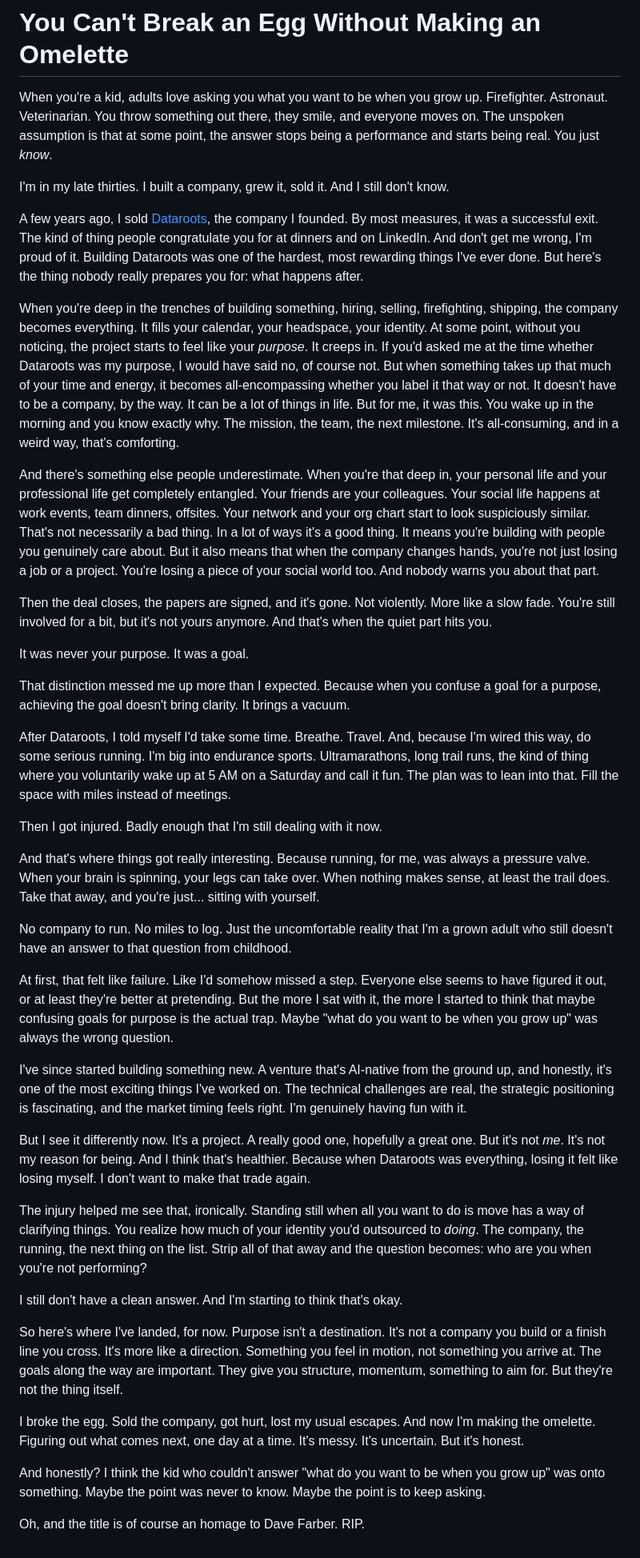
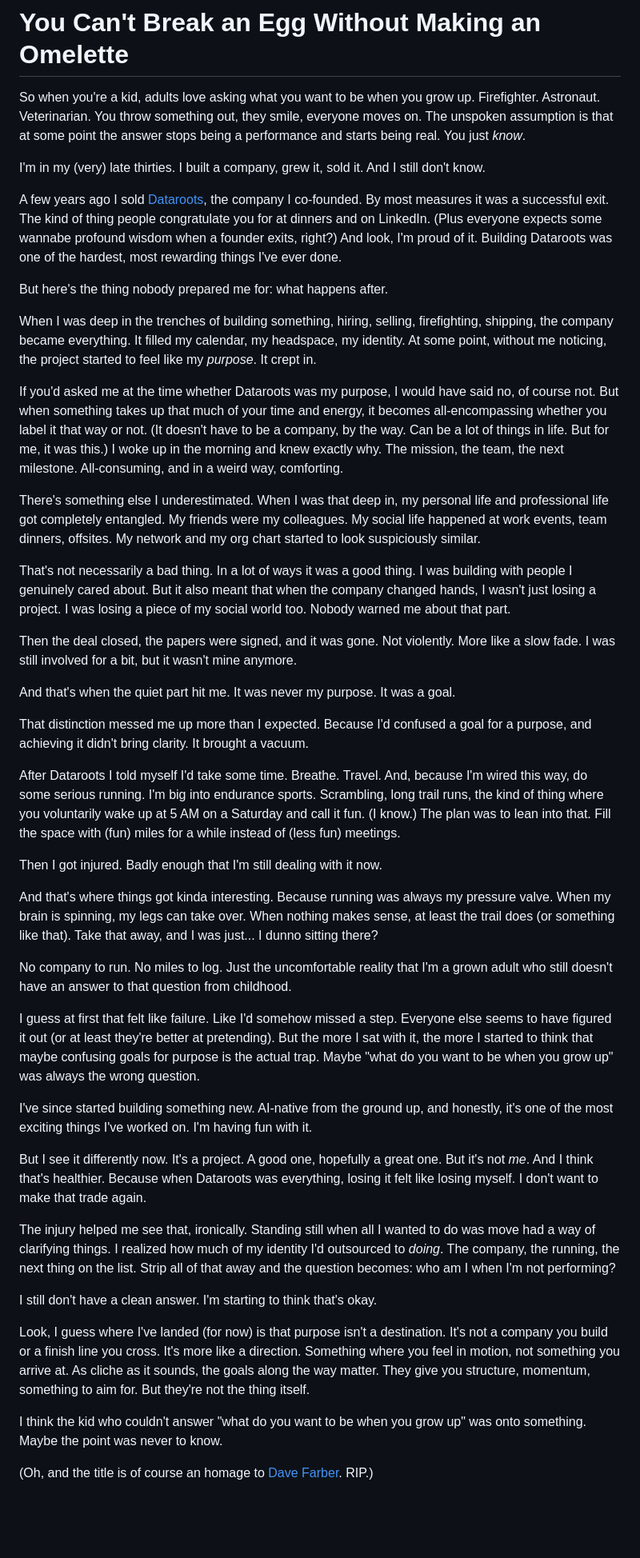
Before and after one commit to bart6114/personal-blog-stuff, a Markdown page: you-cant-break-an-egg-without-making-an-omelette.md, the part around the change. Shown at 80% size. Rendered like a GitHub page; blank space fills up the shorter version.

Commit message:
Rewrite blog post in Bart's voice
Reworked tone, structure, and perspective: shorter paragraphs, more
parenthetical asides, switched lecturing "you" to personal "I/me",
added humor and casual phrasing. Includes Bart's own edits on top.

Co-Authored-By: Claude Opus 4.6 <noreply@anthropic.com>

```diff
--- a/you-cant-break-an-egg-without-making-an-omelette.md
+++ b/you-cant-break-an-egg-without-making-an-omelette.md
@@ -1,43 +1,47 @@
 # You Can't Break an Egg Without Making an Omelette
 
-When you're a kid, adults love asking you what you want to be when you grow up. Firefighter. Astronaut. Veterinarian. You throw something out there, they smile, and everyone moves on. The unspoken assumption is that at some point, the answer stops being a performance and starts being real. You just *know*.
+So when you're a kid, adults love asking what you want to be when you grow up. Firefighter. Astronaut. Veterinarian. You throw something out, they smile, everyone moves on. The unspoken assumption is that at some point the answer stops being a performance and starts being real. You just *know*.
 
-I'm in my late thirties. I built a company, grew it, sold it. And I still don't know.
+I'm in my (very) late thirties. I built a company, grew it, sold it. And I still don't know.
 
-A few years ago, I sold [Dataroots](https://dataroots.io), the company I founded. By most measures, it was a successful exit. The kind of thing people congratulate you for at dinners and on LinkedIn. And don't get me wrong, I'm proud of it. Building Dataroots was one of the hardest, most rewarding things I've ever done. But here's the thing nobody really prepares you for: what happens after.
+A few years ago I sold [Dataroots](https://dataroots.io), the company I co-founded. By most measures it was a successful exit. The kind of thing people congratulate you for at dinners and on LinkedIn. (Plus everyone expects some wannabe profound wisdom when a founder exits, right?) And look, I'm proud of it. Building Dataroots was one of the hardest, most rewarding things I've ever done.
 
-When you're deep in the trenches of building something, hiring, selling, firefighting, shipping, the company becomes everything. It fills your calendar, your headspace, your identity. At some point, without you noticing, the project starts to feel like your *purpose*. It creeps in. If you'd asked me at the time whether Dataroots was my purpose, I would have said no, of course not. But when something takes up that much of your time and energy, it becomes all-encompassing whether you label it that way or not. It doesn't have to be a company, by the way. It can be a lot of things in life. But for me, it was this. You wake up in the morning and you know exactly why. The mission, the team, the next milestone. It's all-consuming, and in a weird way, that's comforting.
+But here's the thing nobody prepared me for: what happens after.
 
-And there's something else people underestimate. When you're that deep in, your personal life and your professional life get completely entangled. Your friends are your colleagues. Your social life happens at work events, team dinners, offsites. Your network and your org chart start to look suspiciously similar. That's not necessarily a bad thing. In a lot of ways it's a good thing. It means you're building with people you genuinely care about. But it also means that when the company changes hands, you're not just losing a job or a project. You're losing a piece of your social world too. And nobody warns you about that part.
+When I was deep in the trenches of building something, hiring, selling, firefighting, shipping, the company became everything. It filled my calendar, my headspace, my identity. At some point, without me noticing, the project started to feel like my *purpose*. It crept in.
 
-Then the deal closes, the papers are signed, and it's gone. Not violently. More like a slow fade. You're still involved for a bit, but it's not yours anymore. And that's when the quiet part hits you.
+If you'd asked me at the time whether Dataroots was my purpose, I would have said no, of course not. But when something takes up that much of your time and energy, it becomes all-encompassing whether you label it that way or not. (It doesn't have to be a company, by the way. Can be a lot of things in life. But for me, it was this.) I woke up in the morning and knew exactly why. The mission, the team, the next milestone. All-consuming, and in a weird way, comforting.
 
-It was never your purpose. It was a goal.
+There's something else I underestimated. When I was that deep in, my personal life and professional life got completely entangled. My friends were my colleagues. My social life happened at work events, team dinners, offsites. My network and my org chart started to look suspiciously similar.
 
-That distinction messed me up more than I expected. Because when you confuse a goal for a purpose, achieving the goal doesn't bring clarity. It brings a vacuum.
+That's not necessarily a bad thing. In a lot of ways it was a good thing. I was building with people I genuinely cared about. But it also meant that when the company changed hands, I wasn't just losing a project. I was losing a piece of my social world too. Nobody warned me about that part.
 
-After Dataroots, I told myself I'd take some time. Breathe. Travel. And, because I'm wired this way, do some serious running. I'm big into endurance sports. Ultramarathons, long trail runs, the kind of thing where you voluntarily wake up at 5 AM on a Saturday and call it fun. The plan was to lean into that. Fill the space with miles instead of meetings.
+Then the deal closed, the papers were signed, and it was gone. Not violently. More like a slow fade. I was still involved for a bit, but it wasn't mine anymore.
+
+And that's when the quiet part hit me. It was never my purpose. It was a goal.
+
+That distinction messed me up more than I expected. Because I'd confused a goal for a purpose, and achieving it didn't bring clarity. It brought a vacuum.
+
+After Dataroots I told myself I'd take some time. Breathe. Travel. And, because I'm wired this way, do some serious running. I'm big into endurance sports. Scrambling, long trail runs, the kind of thing where you voluntarily wake up at 5 AM on a Saturday and call it fun. (I know.) The plan was to lean into that. Fill the space with (fun) miles for a while instead of (less fun) meetings.
 
 Then I got injured. Badly enough that I'm still dealing with it now.
 
-And that's where things got really interesting. Because running, for me, was always a pressure valve. When your brain is spinning, your legs can take over. When nothing makes sense, at least the trail does. Take that away, and you're just... sitting with yourself.
+And that's where things got kinda interesting. Because running was always my pressure valve. When my brain is spinning, my legs can take over. When nothing makes sense, at least the trail does (or something like that). Take that away, and I was just... I dunno sitting there?
 
 No company to run. No miles to log. Just the uncomfortable reality that I'm a grown adult who still doesn't have an answer to that question from childhood.
 
-At first, that felt like failure. Like I'd somehow missed a step. Everyone else seems to have figured it out, or at least they're better at pretending. But the more I sat with it, the more I started to think that maybe confusing goals for purpose is the actual trap. Maybe "what do you want to be when you grow up" was always the wrong question.
+I guess at first that felt like failure. Like I'd somehow missed a step. Everyone else seems to have figured it out (or at least they're better at pretending). But the more I sat with it, the more I started to think that maybe confusing goals for purpose is the actual trap. Maybe "what do you want to be when you grow up" was always the wrong question.
 
-I've since started building something new. A venture that's AI-native from the ground up, and honestly, it's one of the most exciting things I've worked on. The technical challenges are real, the strategic positioning is fascinating, and the market timing feels right. I'm genuinely having fun with it.
+I've since started building something new. AI-native from the ground up, and honestly, it's one of the most exciting things I've worked on. I'm having fun with it.
 
-But I see it differently now. It's a project. A really good one, hopefully a great one. But it's not *me*. It's not my reason for being. And I think that's healthier. Because when Dataroots was everything, losing it felt like losing myself. I don't want to make that trade again.
+But I see it differently now. It's a project. A good one, hopefully a great one. But it's not *me*. And I think that's healthier. Because when Dataroots was everything, losing it felt like losing myself. I don't want to make that trade again.
 
-The injury helped me see that, ironically. Standing still when all you want to do is move has a way of clarifying things. You realize how much of your identity you'd outsourced to *doing*. The company, the running, the next thing on the list. Strip all of that away and the question becomes: who are you when you're not performing?
+The injury helped me see that, ironically. Standing still when all I wanted to do was move had a way of clarifying things. I realized how much of my identity I'd outsourced to *doing*. The company, the running, the next thing on the list. Strip all of that away and the question becomes: who am I when I'm not performing?
 
-I still don't have a clean answer. And I'm starting to think that's okay.
+I still don't have a clean answer. I'm starting to think that's okay.
 
-So here's where I've landed, for now. Purpose isn't a destination. It's not a company you build or a finish line you cross. It's more like a direction. Something you feel in motion, not something you arrive at. The goals along the way are important. They give you structure, momentum, something to aim for. But they're not the thing itself.
+Look, I guess where I've landed (for now) is that purpose isn't a destination. It's not a company you build or a finish line you cross. It's more like a direction. Something where you feel in motion, not something you arrive at. As cliche as it sounds, the goals along the way matter. They give you structure, momentum, something to aim for. But they're not the thing itself.
 
-I broke the egg. Sold the company, got hurt, lost my usual escapes. And now I'm making the omelette. Figuring out what comes next, one day at a time. It's messy. It's uncertain. But it's honest.
+I think the kid who couldn't answer "what do you want to be when you grow up" was onto something. Maybe the point was never to know.
 
-And honestly? I think the kid who couldn't answer "what do you want to be when you grow up" was onto something. Maybe the point was never to know. Maybe the point is to keep asking.
-
-Oh, and the title is of course an homage to Dave Farber. RIP.
+(Oh, and the title is of course an homage to [Dave Farber](https://en.wikipedia.org/wiki/David_J._Farber). RIP.)
```
